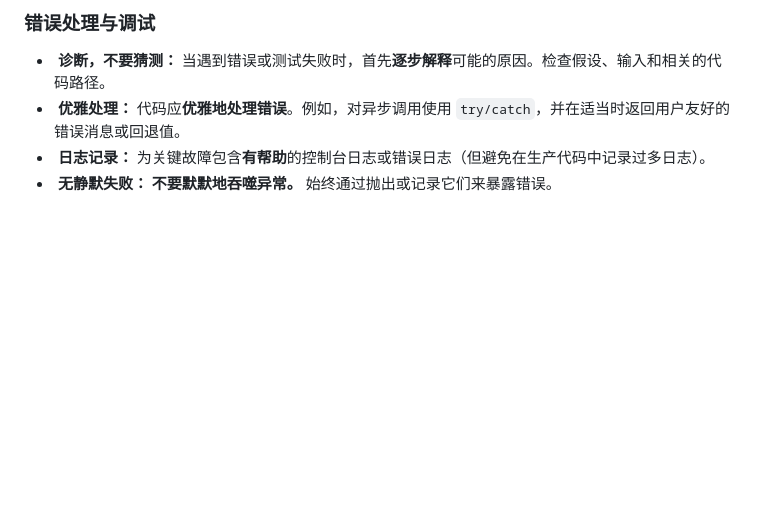
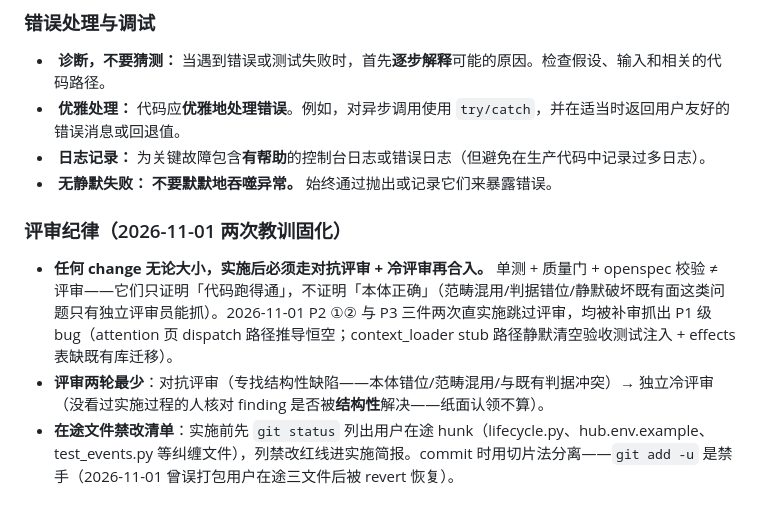
Before and after one commit to jyf2100/agentworkflow, a Markdown page: CLAUDE.md, the part around the change. Drawn GitHub-style; blank space fills up the shorter version.

Commit message:
docs(CLAUDE): 评审纪律节——任何 change 实施后必须对抗评审+冷评审再合入（两次教训固化 + 在途文件禁改清单 + git add -u 禁手）

```diff
--- a/CLAUDE.md
+++ b/CLAUDE.md
@@ -129,3 +129,8 @@ vault 是**双 checkout**：运行时真身在 roc mac（`/Users/roc/…`，cron
 -  **优雅处理：** 代码应**优雅地处理错误**。例如，对异步调用使用 `try/catch`，并在适当时返回用户友好的错误消息或回退值。
 -  **日志记录：** 为关键故障包含**有帮助**的控制台日志或错误日志（但避免在生产代码中记录过多日志）。
 -  **无静默失败：** **不要默默地吞噬异常。** 始终通过抛出或记录它们来暴露错误。
+### 评审纪律（2026-11-01 两次教训固化）
+
+-  **任何 change 无论大小，实施后必须走对抗评审 + 冷评审再合入。** 单测 + 质量门 + openspec 校验 ≠ 评审——它们只证明「代码跑得通」，不证明「本体正确」（范畴混用/判据错位/静默破坏既有面这类问题只有独立评审员能抓）。2026-11-01 P2 ①② 与 P3 三件两次直实施跳过评审，均被补审抓出 P1 级 bug（attention 页 dispatch 路径推导恒空；context_loader stub 路径静默清空验收测试注入 + effects 表缺既有库迁移）。
+-  **评审两轮最少**：对抗评审（专找结构性缺陷——本体错位/范畴混用/与既有判据冲突）→ 独立冷评审（没看过实施过程的人核对 finding 是否被**结构性**解决——纸面认领不算）。
+-  **在途文件禁改清单**：实施前先 `git status` 列出用户在途 hunk（lifecycle.py、hub.env.example、test_events.py 等纠缠文件），列禁改红线进实施简报。commit 时用切片法分离——`git add -u` 是禁手（2026-11-01 曾误打包用户在途三文件后被 revert 恢复）。
```
